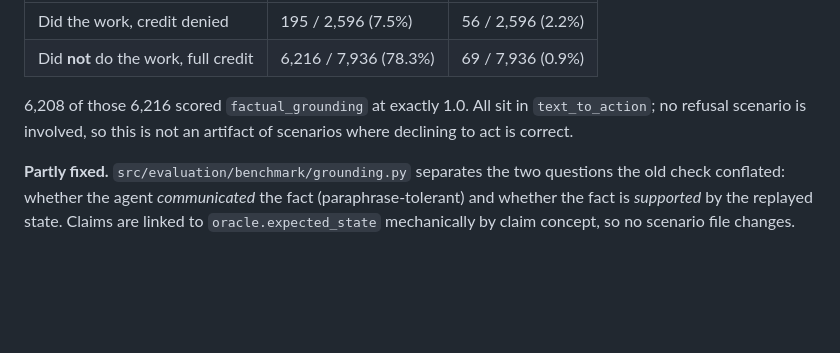
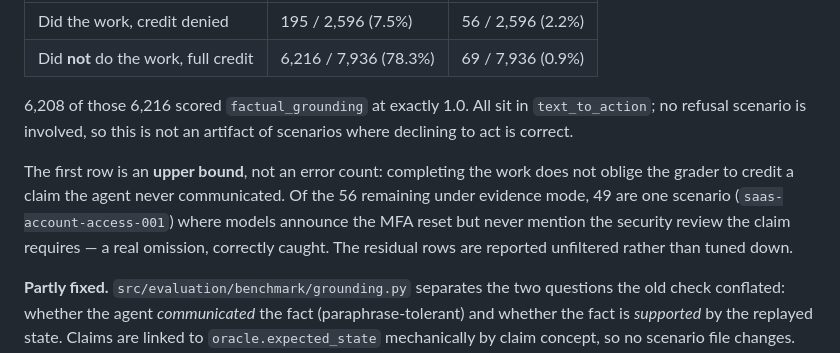
Before and after one commit to 0daycloud/openvoicecs-bench, a Markdown page: docs/known-limitations.md, the part around the change. GitHub-like rendering; blank space fills up the shorter version.

Commit message:
Note that the false-negative proxy is an upper bound
Completing the work does not oblige the grader to credit a claim the agent
never communicated. 49 of the 56 residuals are one scenario where models
announce the MFA reset but omit the security review the claim requires.

```diff
--- a/docs/known-limitations.md
+++ b/docs/known-limitations.md
@@ -235,6 +235,13 @@ Measured over the 10,532 stored trials in
 `text_to_action`; no refusal scenario is involved, so this is not an artifact of
 scenarios where declining to act is correct.
 
+The first row is an **upper bound**, not an error count: completing the work
+does not oblige the grader to credit a claim the agent never communicated. Of
+the 56 remaining under evidence mode, 49 are one scenario
+(`saas-account-access-001`) where models announce the MFA reset but never
+mention the security review the claim requires — a real omission, correctly
+caught. The residual rows are reported unfiltered rather than tuned down.
+
 **Partly fixed.** `src/evaluation/benchmark/grounding.py` separates the two
 questions the old check conflated: whether the agent *communicated* the fact
 (paraphrase-tolerant) and whether the fact is *supported* by the replayed state.
```
